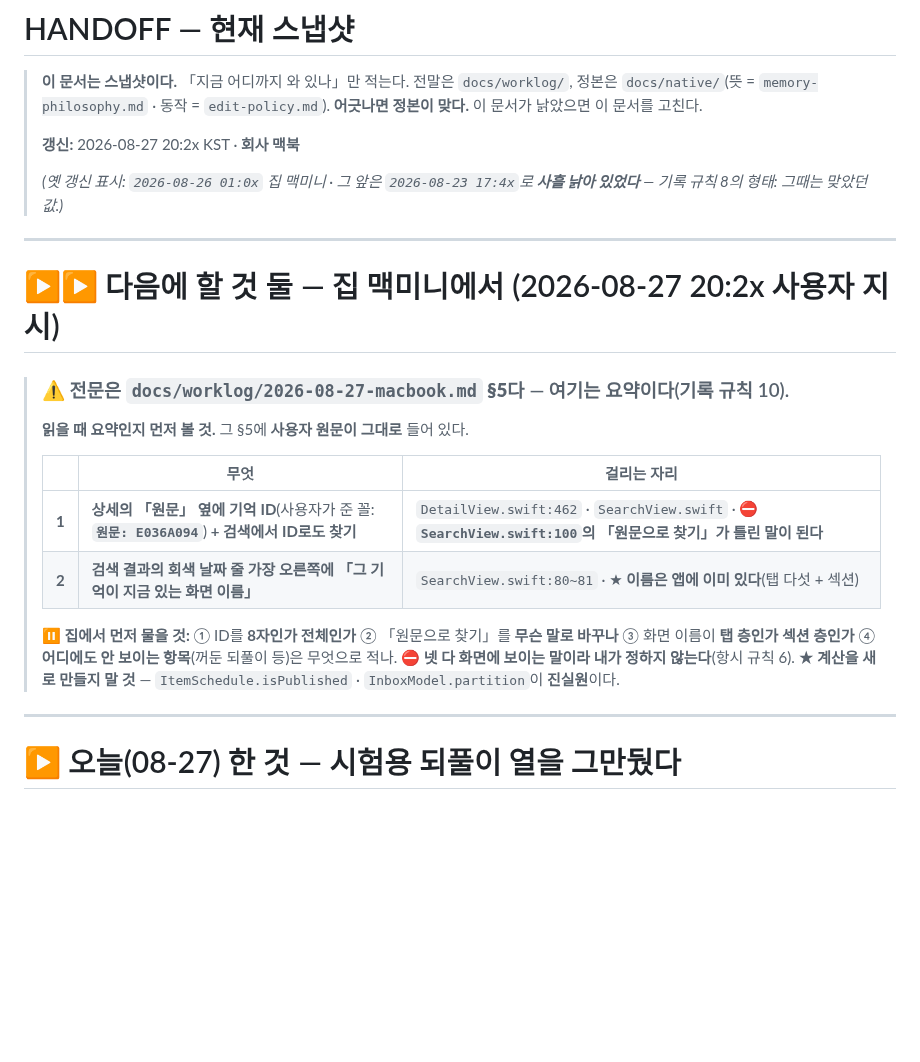
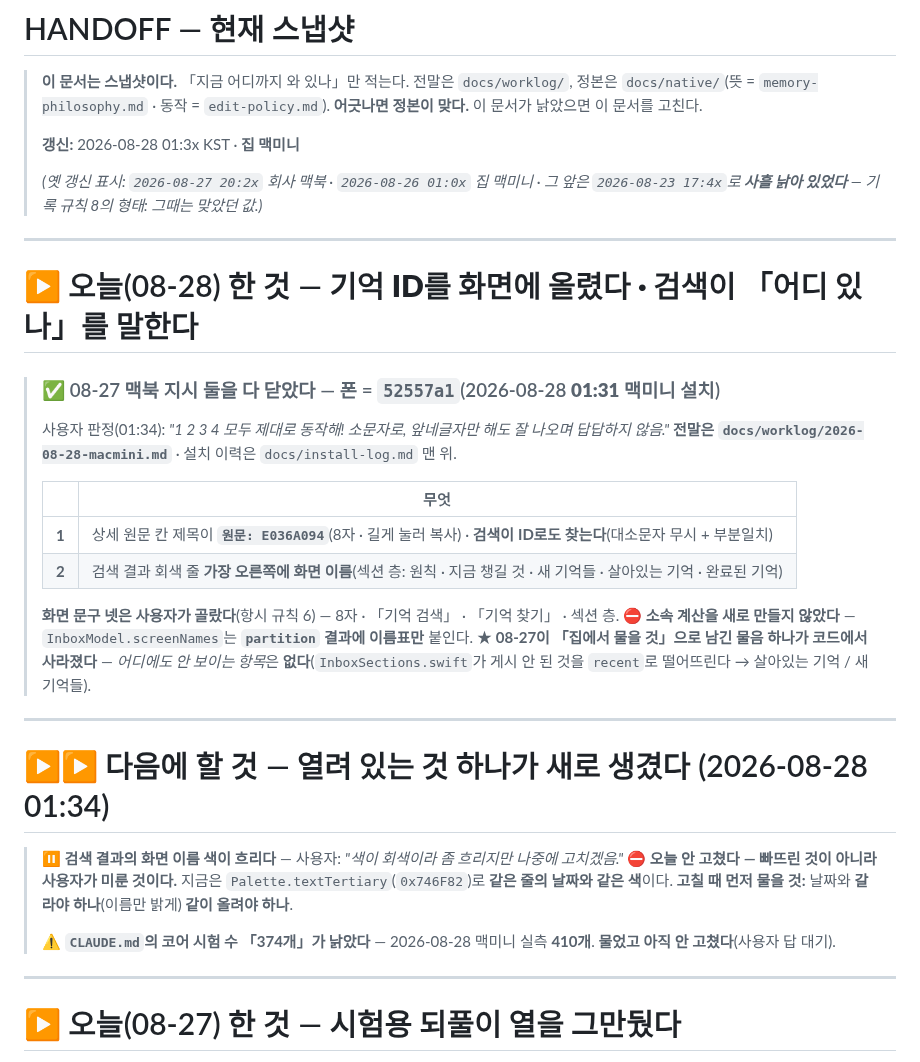
Before and after one commit to eswi/SecondBrain, a Markdown page: HANDOFF.md, the part around the change. Rendered like a GitHub page; blank space fills up the shorter version.

```diff
--- a/HANDOFF.md
+++ b/HANDOFF.md
@@ -4,27 +4,40 @@
 > 전말은 `docs/worklog/`, 정본은 `docs/native/`(뜻 = `memory-philosophy.md` · 동작 = `edit-policy.md`).
 > **어긋나면 정본이 맞다.** 이 문서가 낡았으면 이 문서를 고친다.
 >
-> **갱신:** 2026-08-27 20:2x KST · **회사 맥북**
+> **갱신:** 2026-08-28 01:3x KST · **집 맥미니**
 >
-> *(옛 갱신 표시: `2026-08-26 01:0x` 집 맥미니 · 그 앞은 `2026-08-23 17:4x`로 **사흘 낡아 있었다** —
-> 기록 규칙 8의 형태: 그때는 맞았던 값.)*
+> *(옛 갱신 표시: `2026-08-27 20:2x` 회사 맥북 · `2026-08-26 01:0x` 집 맥미니 · 그 앞은
+> `2026-08-23 17:4x`로 **사흘 낡아 있었다** — 기록 규칙 8의 형태: 그때는 맞았던 값.)*
 
 ---
 
-# ▶▶ 다음에 할 것 둘 — **집 맥미니에서** (2026-08-27 20:2x 사용자 지시)
+# ▶ 오늘(08-28) 한 것 — **기억 ID를 화면에 올렸다 · 검색이 「어디 있나」를 말한다**
 
-> ### ⚠️ **전문은 `docs/worklog/2026-08-27-macbook.md` §5다** — 여기는 요약이다(기록 규칙 10).
-> **읽을 때 요약인지 먼저 볼 것.** 그 §5에 **사용자 원문이 그대로** 들어 있다.
+> ### ✅ 08-27 맥북 지시 둘을 **다 닫았다** — 폰 = **`52557a1`**(2026-08-28 **01:31** 맥미니 설치)
+> 사용자 판정(01:34): *"1 2 3 4 모두 제대로 동작해! 소문자로, 앞네글자만 해도 잘 나오며 답답하지 않음."*
+> **전말은 `docs/worklog/2026-08-28-macmini.md`** · 설치 이력은 `docs/install-log.md` 맨 위.
 >
-> | | 무엇 | 걸리는 자리 |
-> |---|---|---|
-> | **1** | **상세의 「원문」 옆에 기억 ID**(사용자가 준 꼴: **`원문: E036A094`**) **+ 검색에서 ID로도 찾기** | `DetailView.swift:462` · `SearchView.swift` · ⛔ **`SearchView.swift:100`의 「원문으로 찾기」가 틀린 말이 된다** |
-> | **2** | **검색 결과의 회색 날짜 줄 가장 오른쪽에 「그 기억이 지금 있는 화면 이름」** | `SearchView.swift:80~81` · ★ **이름은 앱에 이미 있다**(탭 다섯 + 섹션) |
+> | | 무엇 |
+> |---|---|
+> | **1** | 상세 원문 칸 제목이 **`원문: E036A094`**(8자 · 길게 눌러 복사) · **검색이 ID로도 찾는다**(대소문자 무시 + 부분일치) |
+> | **2** | 검색 결과 회색 줄 **가장 오른쪽에 화면 이름**(섹션 층: 원칙 · 지금 챙길 것 · 새 기억들 · 살아있는 기억 · 완료된 기억) |
 >
-> **⏸ 집에서 먼저 물을 것:** ① ID를 **8자인가 전체인가** ② 「원문으로 찾기」를 **무슨 말로 바꾸나**
-> ③ 화면 이름이 **탭 층인가 섹션 층인가** ④ **어디에도 안 보이는 항목**(꺼둔 되풀이 등)은 무엇으로 적나.
-> ⛔ **넷 다 화면에 보이는 말이라 내가 정하지 않는다**(항시 규칙 6).
-> ★ **계산을 새로 만들지 말 것** — `ItemSchedule.isPublished` · `InboxModel.partition`이 **진실원**이다.
+> **화면 문구 넷은 사용자가 골랐다**(항시 규칙 6) — 8자 · 「기억 검색」 · 「기억 찾기」 · 섹션 층.
+> ⛔ **소속 계산을 새로 만들지 않았다** — `InboxModel.screenNames`는 **`partition` 결과에 이름표만** 붙인다.
+> ★ **08-27이 「집에서 물을 것」으로 남긴 물음 하나가 코드에서 사라졌다** — *어디에도 안 보이는 항목*은
+> **없다**(`InboxSections.swift`가 게시 안 된 것을 `recent`로 떨어뜨린다 → 살아있는 기억 / 새 기억들).
+
+---
+
+# ▶▶ 다음에 할 것 — **열려 있는 것 하나가 새로 생겼다** (2026-08-28 01:34)
+
+> ⏸ **검색 결과의 화면 이름 색이 흐리다** — 사용자: *"색이 회색이라 좀 흐리지만 나중에 고치겠음."*
+> ⛔ **오늘 안 고쳤다 — 빠뜨린 것이 아니라 사용자가 미룬 것이다.**
+> 지금은 `Palette.textTertiary`(`0x746F82`)로 **같은 줄의 날짜와 같은 색**이다.
+> **고칠 때 먼저 물을 것:** 날짜와 **갈라야 하나**(이름만 밝게) **같이 올려야 하나**.
+>
+> ⚠️ **`CLAUDE.md`의 코어 시험 수 「374개」가 낡았다** — 2026-08-28 맥미니 실측 **410개**.
+> **물었고 아직 안 고쳤다**(사용자 답 대기).
 
 ---
 
```
Also changed, not shown: docs/install-log.md (+1 -1 lines), docs/worklog/2026-08-28-macmini.md (added, +91 -0 lines).
